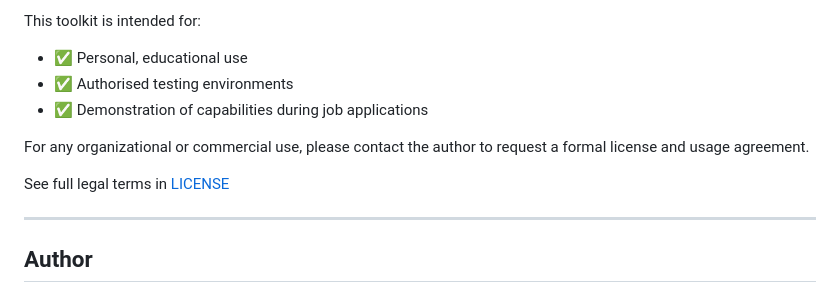
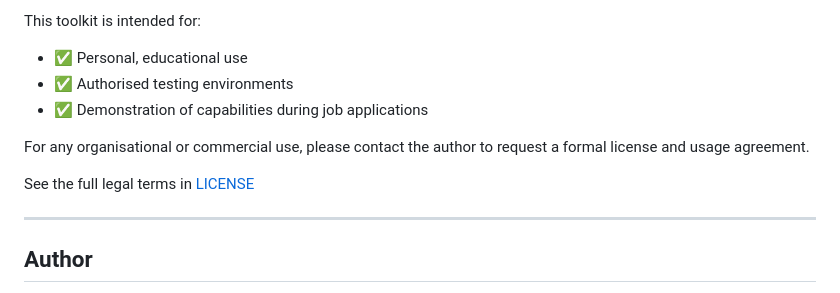
Before and after one commit to BackdoorAli/RedTeamReconToolkit_v1.0, a Markdown page: README.md, the part around the change. Drawn GitHub-style.

```diff
--- a/README.md
+++ b/README.md
@@ -113,9 +113,9 @@ This toolkit is intended for:
 - ✅ Authorised testing environments
 - ✅ Demonstration of capabilities during job applications
 
-For any organizational or commercial use, please contact the author to request a formal license and usage agreement.
+For any organisational or commercial use, please contact the author to request a formal license and usage agreement.
 
-See full legal terms in [LICENSE](LICENSE)
+See the full legal terms in [LICENSE](LICENSE)
 
 ---
 
```
